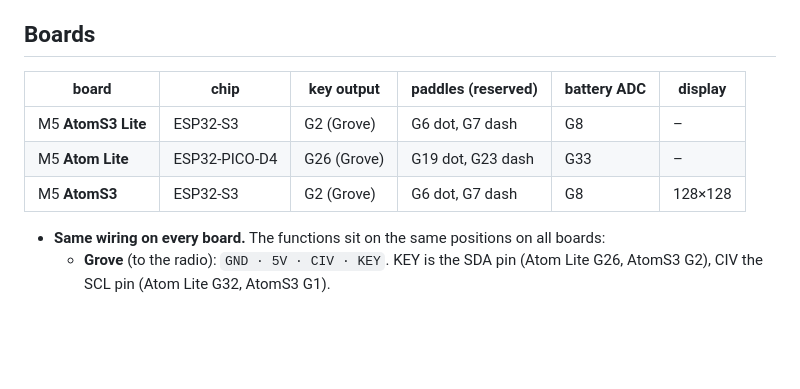
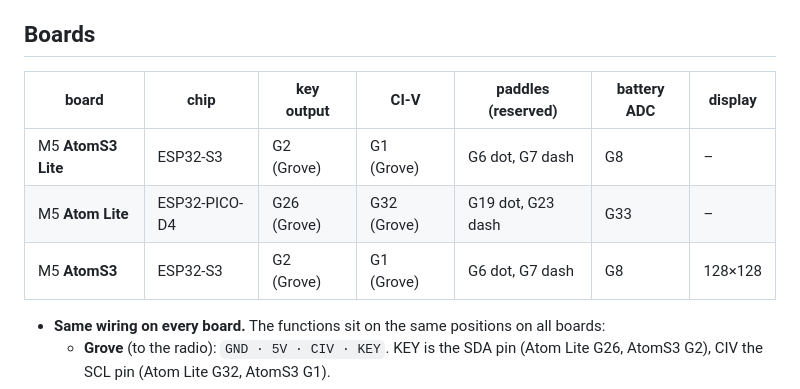
Before and after one commit to ok1cdj/M5-ESP32-keyer, a Markdown page: README.md, the part around the change. Rendered like a GitHub page; blank space fills up the shorter version.

Commit message:
README: CI-V pin in the board table
Co-Authored-By: Claude Opus 5.5 (1M context) <noreply@anthropic.com>

```diff
--- a/README.md
+++ b/README.md
@@ -11,11 +11,11 @@ Protocol for clients (kQSO, nRF Connect, scripts): [PROTOCOL.md](PROTOCOL.md)
 
 ## Boards
 
-| board | chip | key output | paddles (reserved) | battery ADC | display |
-|---|---|---|---|---|---|
-| M5 **AtomS3 Lite** | ESP32-S3 | G2 (Grove) | G6 dot, G7 dash | G8 | – |
-| M5 **Atom Lite** | ESP32-PICO-D4 | G26 (Grove) | G19 dot, G23 dash | G33 | – |
-| M5 **AtomS3** | ESP32-S3 | G2 (Grove) | G6 dot, G7 dash | G8 | 128×128 |
+| board | chip | key output | CI-V | paddles (reserved) | battery ADC | display |
+|---|---|---|---|---|---|---|
+| M5 **AtomS3 Lite** | ESP32-S3 | G2 (Grove) | G1 (Grove) | G6 dot, G7 dash | G8 | – |
+| M5 **Atom Lite** | ESP32-PICO-D4 | G26 (Grove) | G32 (Grove) | G19 dot, G23 dash | G33 | – |
+| M5 **AtomS3** | ESP32-S3 | G2 (Grove) | G1 (Grove) | G6 dot, G7 dash | G8 | 128×128 |
 
 - **Same wiring on every board.** The functions sit on the same positions on all boards:
   - **Grove** (to the radio): `GND · 5V · CIV · KEY`. KEY is the SDA pin (Atom Lite G26, AtomS3 G2), CIV the SCL pin (Atom Lite G32, AtomS3 G1).
```
